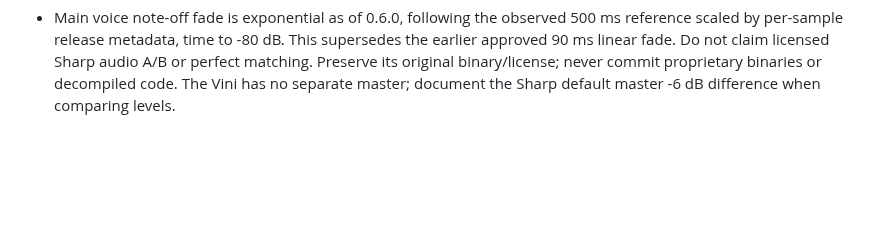
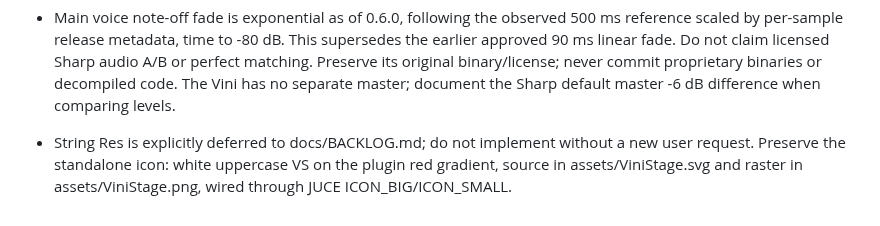
Before and after one commit to viniciiusds/Vini-Stage, a Markdown page: AGENTS.md, the part around the change. Rendered like a GitHub page; blank space fills up the shorter version.

```diff
--- a/AGENTS.md
+++ b/AGENTS.md
@@ -20,3 +20,5 @@
 - The user approved the keyboard/layout and authorized packaging/publication as 0.4.2. Preserve the approved layout in future builds.
 
 - Main voice note-off fade is exponential as of 0.6.0, following the observed 500 ms reference scaled by per-sample release metadata, time to -80 dB. This supersedes the earlier approved 90 ms linear fade. Do not claim licensed Sharp audio A/B or perfect matching. Preserve its original binary/license; never commit proprietary binaries or decompiled code. The Vini has no separate master; document the Sharp default master -6 dB difference when comparing levels.
+
+- String Res is explicitly deferred to docs/BACKLOG.md; do not implement without a new user request. Preserve the standalone icon: white uppercase VS on the plugin red gradient, source in assets/ViniStage.svg and raster in assets/ViniStage.png, wired through JUCE ICON_BIG/ICON_SMALL.
```
Also changed, not shown: README.md (+10 -2 lines), docs/BACKLOG.md (added, +3 -0 lines), docs/USO.md (+3 -3 lines), assets/ViniStage-small.png (added), assets/ViniStage.png (added), docs/icon-preview.png (added), 3 other files.
